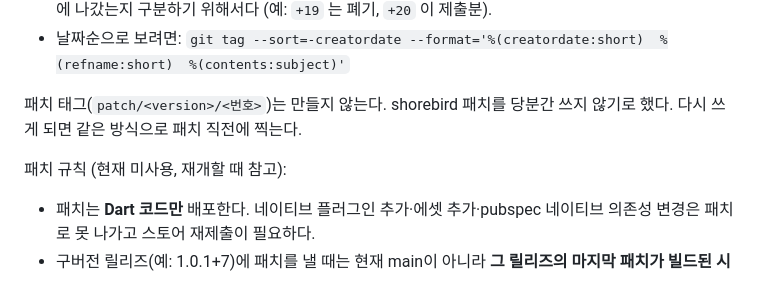
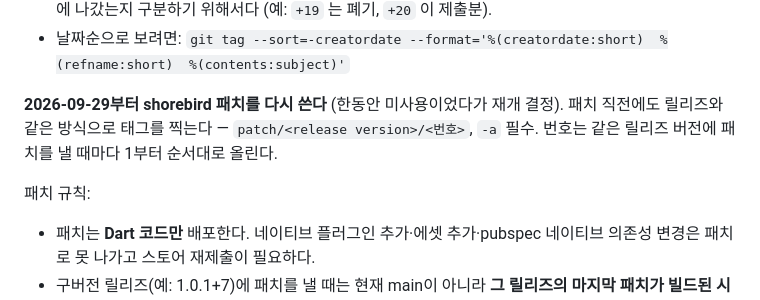
Before and after one commit to NAR-GG/warding-mobile-repo, a Markdown page: CLAUDE.md, the part around the change. Rendered like a GitHub page.

Commit message:
docs: shorebird 패치 재개 — CLAUDE.md 갱신
당분간 안 쓰기로 했던 shorebird 패치를 2026-09-29부터 다시 쓴다.

Claude-Session: https://claude.ai/code/session_01PoUsFfBof9tPfdqayxmh1g

```diff
--- a/CLAUDE.md
+++ b/CLAUDE.md
@@ -134,10 +134,11 @@ shorebird patch android --release-version <pubspec의 version>
 - 날짜순으로 보려면:
   `git tag --sort=-creatordate --format='%(creatordate:short)  %(refname:short)  %(contents:subject)'`
 
-패치 태그(`patch/<version>/<번호>`)는 만들지 않는다. shorebird 패치를 당분간 쓰지 않기로 했다.
-다시 쓰게 되면 같은 방식으로 패치 직전에 찍는다.
+**2026-09-29부터 shorebird 패치를 다시 쓴다** (한동안 미사용이었다가 재개 결정). 패치 직전에도
+릴리즈와 같은 방식으로 태그를 찍는다 — `patch/<release version>/<번호>`, `-a` 필수. 번호는
+같은 릴리즈 버전에 패치를 낼 때마다 1부터 순서대로 올린다.
 
-패치 규칙 (현재 미사용, 재개할 때 참고):
+패치 규칙:
 - 패치는 **Dart 코드만** 배포한다. 네이티브 플러그인 추가·에셋 추가·pubspec 네이티브 의존성 변경은 패치로 못 나가고 스토어 재제출이 필요하다.
 - 구버전 릴리즈(예: 1.0.1+7)에 패치를 낼 때는 현재 main이 아니라 **그 릴리즈의 마지막 패치가 빌드된 시점의 커밋**을 worktree로 checkout 해서 픽스만 cherry-pick 한다. main으로 내면 그 사이 추가된 네이티브 의존성(sentry 등) 때문에 시작 크래시가 발생할 위험이 있다.
 - 태그가 없던 시절 릴리즈는 `shorebird patches list --release-version <버전> --json`의 artifact `created_at`으로 역추적해야 한다. 태그 규칙이 이걸 없애려는 것이다.
```
